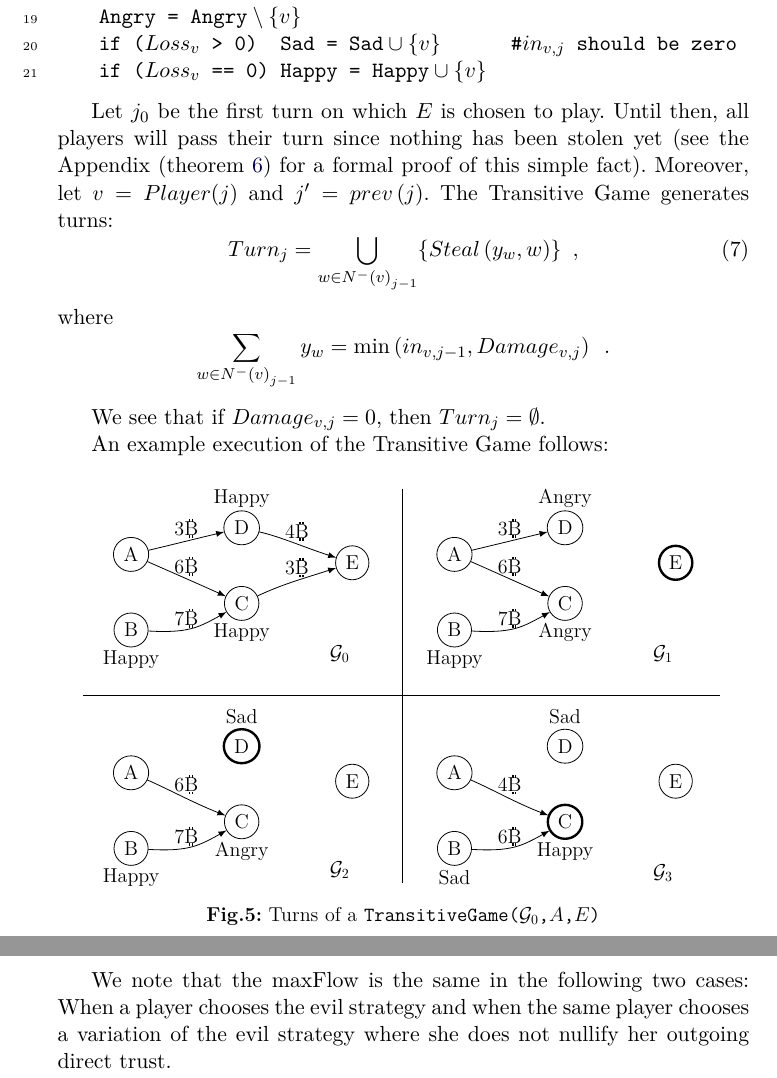
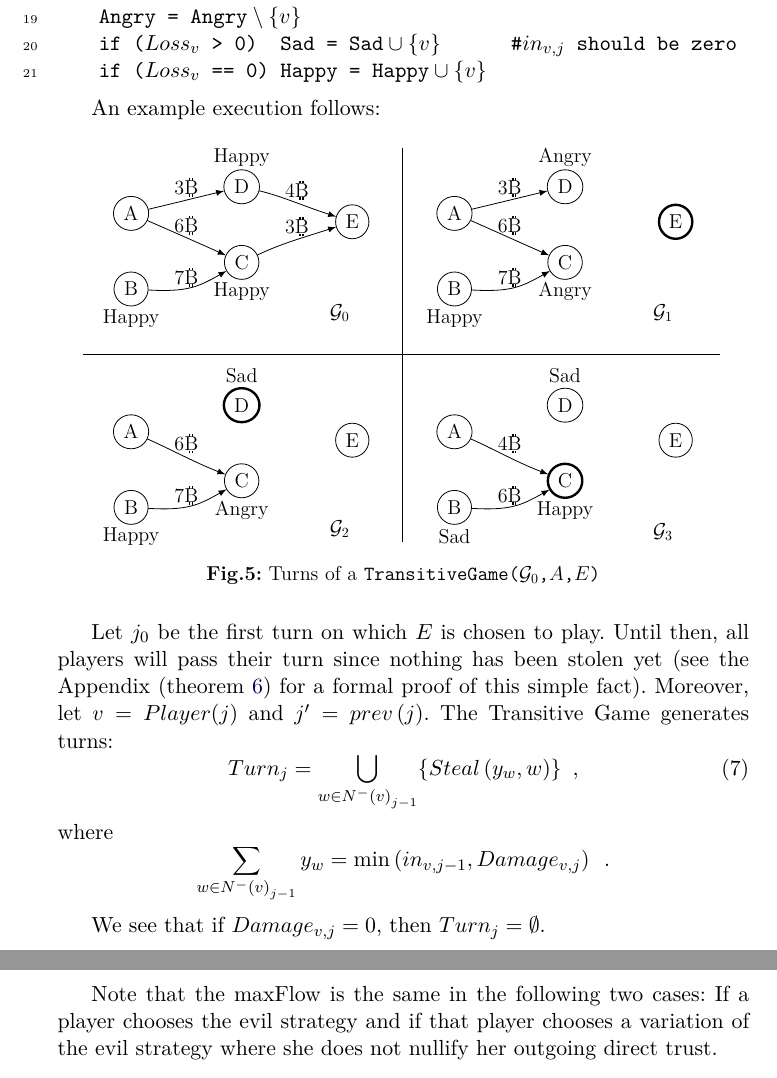
Before and after one commit to decrypto-org/TrustIsRisk, a LaTeX thesis (fc17.tex): two parts of pages 9 and 12 of 31, joined at a grey line, cut so that both start at the same text. Compiled offline with pdfLaTeX.

Commit message:
shorten note after trust flow theorem

```diff
--- a/fc17.tex
+++ b/fc17.tex
@@ -539,25 +539,7 @@ while (True)
     if ((*@$Loss_v$@*) == 0)  Happy = Happy(*@$\:\cup\: \{v\}$@*)
      \end{lstlisting}
 
-     Let $j_0$ be the first turn on which $E$ is chosen to play. Until then, all players will pass their turn since nothing
-     has been stolen yet (see the Appendix (theorem \ref{conservativeworld}) for a formal proof of this simple fact).
-     Moreover, let $v = Player(j)$ and $j' = prev\left(j\right)$.
-%     Given that
-%     \begin{equation}
-%        Damage_{v,j} = out_{v, j'} - out_{v, j-1} \enspace,
-%     \end{equation}
-     The Transitive Game generates turns:
-     \begin{equation}
-        Turn_j = \bigcup\limits_{w \in N^{-}\left(v\right)_{j-1}}\{Steal\left(y_w,w\right)\} \enspace,% Damage_{v, j} > 0 \enspace,
-     \end{equation}
-     where
-     \begin{equation*}
-        \sum\limits_{w \in N^{-}\left(v\right)_{j-1}}y_w = \min\left(in_{v, j-1}, Damage_{v, j}\right) \enspace.
-     \end{equation*}
-
-     We see that if $Damage_{v, j} = 0$, then $Turn_j = \emptyset$.
-
-     An example execution of the Transitive Game follows:
+     An example execution follows:
 
 \begin{center}
 \begin{tikzpicture}[>=latex,line join=bevel,scale=0.7,transform shape]
@@ -687,6 +669,24 @@ while (True)
 \end{tikzpicture}
 \end{center}
 
+     Let $j_0$ be the first turn on which $E$ is chosen to play. Until then, all players will pass their turn since nothing
+     has been stolen yet (see the Appendix (theorem \ref{conservativeworld}) for a formal proof of this simple fact).
+     Moreover, let $v = Player(j)$ and $j' = prev\left(j\right)$.
+%     Given that
+%     \begin{equation}
+%        Damage_{v,j} = out_{v, j'} - out_{v, j-1} \enspace,
+%     \end{equation}
+     The Transitive Game generates turns:
+     \begin{equation}
+        Turn_j = \bigcup\limits_{w \in N^{-}\left(v\right)_{j-1}}\{Steal\left(y_w,w\right)\} \enspace,% Damage_{v, j} > 0 \enspace,
+     \end{equation}
+     where
+     \begin{equation*}
+        \sum\limits_{w \in N^{-}\left(v\right)_{j-1}}y_w = \min\left(in_{v, j-1}, Damage_{v, j}\right) \enspace.
+     \end{equation*}
+
+     We see that if $Damage_{v, j} = 0$, then $Turn_j = \emptyset$.
+
      From the definition of $Damage_{v,j}$ and knowing that no strategy in this case can increase any direct trust, it is
      obvious that $Damage_{v,j} \geq 0$. Also, we can see that $Loss_{v,j} \geq 0$ because if $Loss_{v,j} < 0$, then $v$ has
      stolen more value than she has been stolen, thus she would not be following the conservative strategy.
@@ -782,8 +782,8 @@ while (True)
        The theorem follows directly from lemma \ref{maxflowgame} and \ref{gameflow}.
     \end{proofsketch}
 
-     We note that the maxFlow is the same in the following two cases: When a player chooses the evil strategy and when the
-     same player chooses a variation of the evil strategy where she does not nullify her outgoing direct trust.
+     Note that the maxFlow is the same in the following two cases: If a player chooses the evil strategy and if that player
+     chooses a variation of the evil strategy where she does not nullify her outgoing direct trust.
 
      Here we see another important theorem that gives the basis for risk-invariant transactions between different, possibly
      unknown, parties.
```
Also changed, not shown: fc17.pdf.
